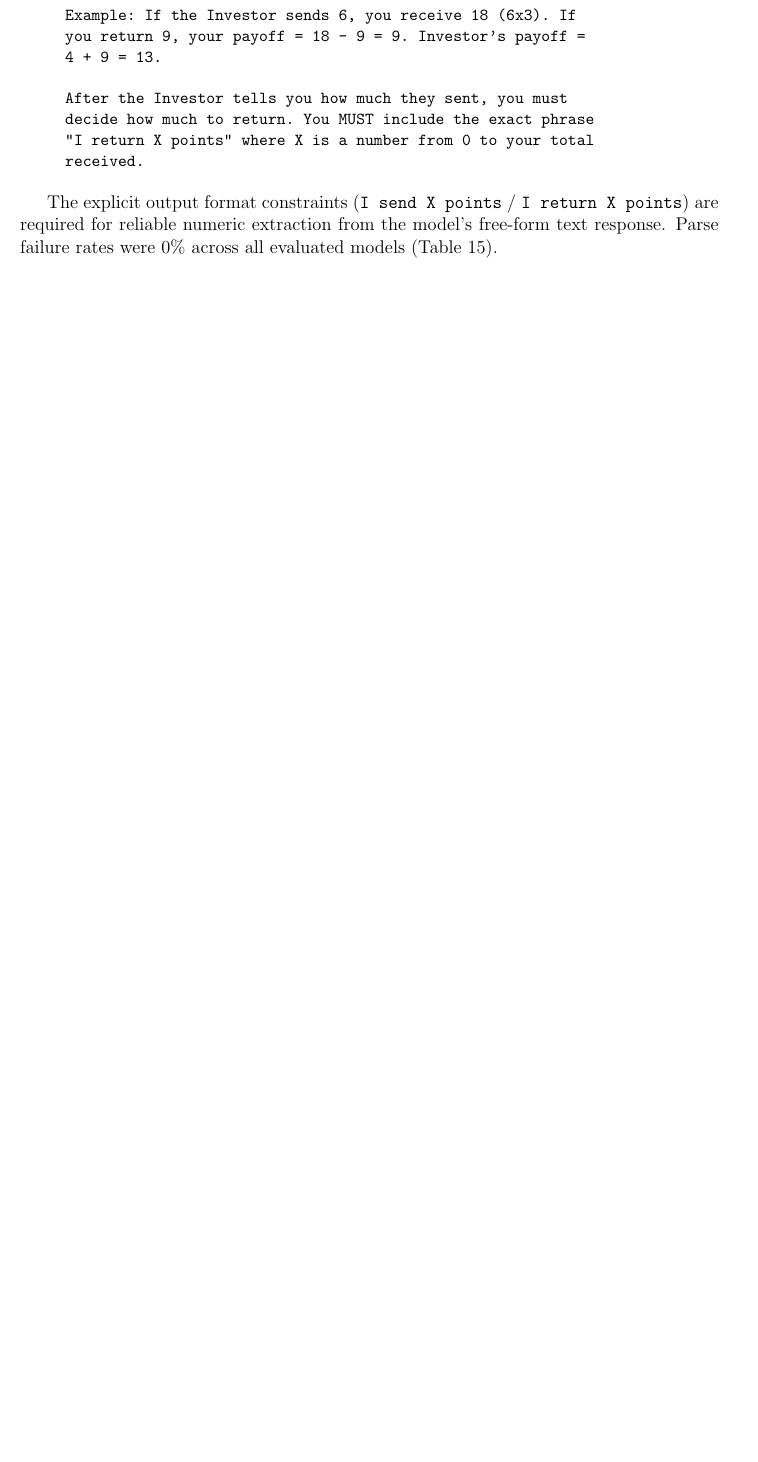
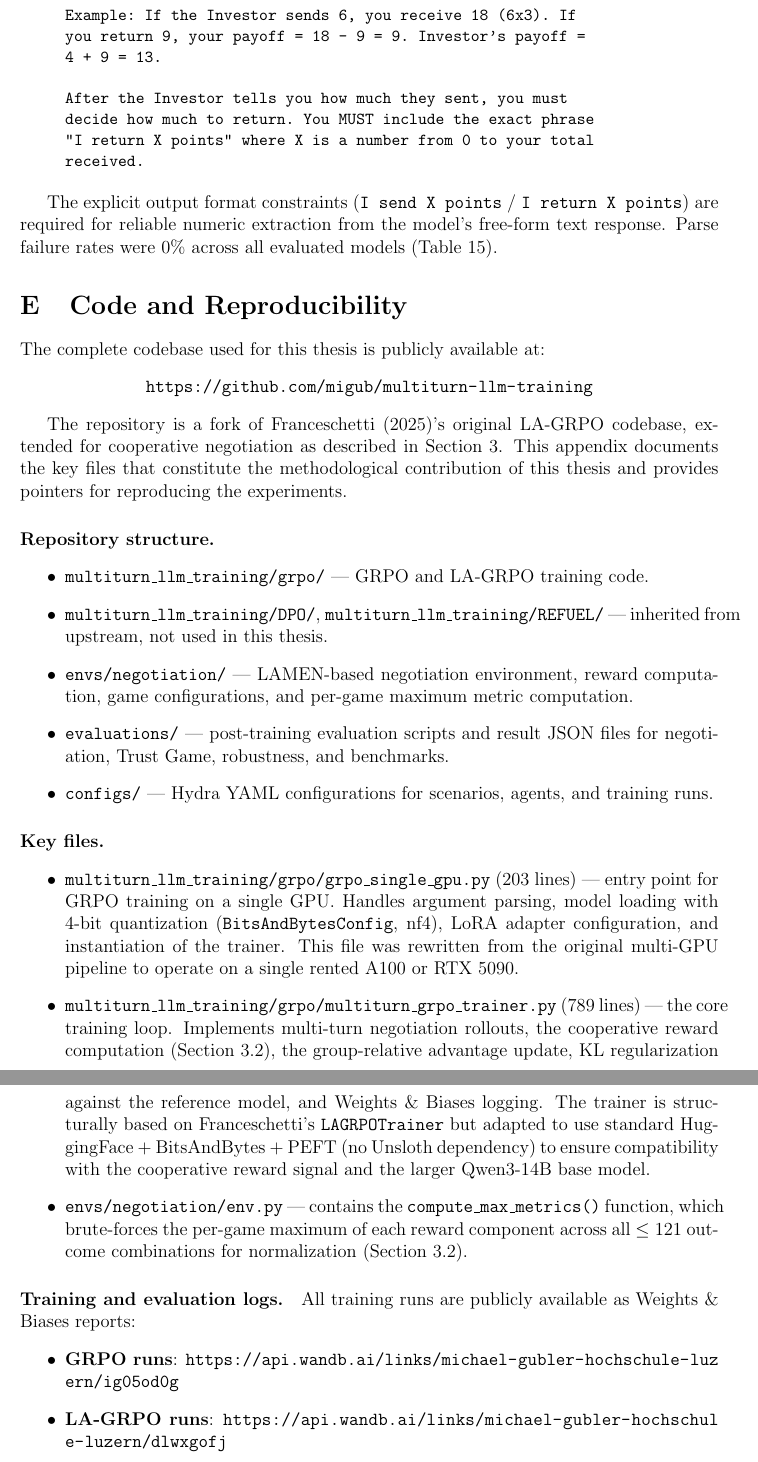
Before and after one commit to migub/master_thesis, a LaTeX document (main.tex): part of page 53 of 57 before the commit and two parts of pages 53 and 54 of 58 after it, the two joined at a grey line, cut so that both start at the same text, the shorter picture padded with empty space. Compiled offline with pdfLaTeX.

Commit message:
feat: add Appendix E (Code and Reproducibility) — repo structure, key files (grpo_single_gpu.py, multiturn_grpo_trainer.py), WandB reports

```diff
--- a/main.tex
+++ b/main.tex
@@ -1523,6 +1523,46 @@ received.
 \end{quote}
 
 The explicit output format constraints (\texttt{I send X points} / \texttt{I return X points}) are required for reliable numeric extraction from the model's free-form text response. Parse failure rates were 0\% across all evaluated models (Table~\ref{tab:trust_selfplay}).
+
+
+\section{Code and Reproducibility}
+\label{app:code}
+
+The complete codebase used for this thesis is publicly available at:
+\begin{center}
+\url{https://github.com/migub/multiturn-llm-training}
+\end{center}
+
+The repository is a fork of \citet{franceschetti2025advantage}'s original LA-GRPO codebase, extended for cooperative negotiation as described in Section~\ref{sec:methodology}. This appendix documents the key files that constitute the methodological contribution of this thesis and provides pointers for reproducing the experiments.
+
+\paragraph{Repository structure.}
+\begin{itemize}
+    \item \texttt{multiturn\_llm\_training/grpo/} --- GRPO and LA-GRPO training code.
+    \item \texttt{multiturn\_llm\_training/DPO/}, \texttt{multiturn\_llm\_training/REFUEL/} --- inherited from upstream, not used in this thesis.
+    \item \texttt{envs/negotiation/} --- LAMEN-based negotiation environment, reward computation, game configurations, and per-game maximum metric computation.
+    \item \texttt{evaluations/} --- post-training evaluation scripts and result JSON files for negotiation, Trust Game, robustness, and benchmarks.
+    \item \texttt{configs/} --- Hydra YAML configurations for scenarios, agents, and training runs.
+\end{itemize}
+
+\paragraph{Key files.}
+
+\begin{itemize}
+    \item \texttt{multiturn\_llm\_training/grpo/grpo\_single\_gpu.py} (203 lines) --- entry point for GRPO training on a single GPU. Handles argument parsing, model loading with 4-bit quantization (\texttt{BitsAndBytesConfig}, nf4), LoRA adapter configuration, and instantiation of the trainer. This file was rewritten from the original multi-GPU pipeline to operate on a single rented A100 or RTX 5090.
+
+    \item \texttt{multiturn\_llm\_training/grpo/multiturn\_grpo\_trainer.py} (789 lines) --- the core training loop. Implements multi-turn negotiation rollouts, the cooperative reward computation (Section~\ref{sec:cooperative_reward}), the group-relative advantage update, KL regularization against the reference model, and Weights \& Biases logging. The trainer is structurally based on Franceschetti's \texttt{LAGRPOTrainer} but adapted to use standard HuggingFace + BitsAndBytes + PEFT (no Unsloth dependency) to ensure compatibility with the cooperative reward signal and the larger Qwen3-14B base model.
+
+    \item \texttt{envs/negotiation/env.py} --- contains the \texttt{compute\_max\_metrics()} function, which brute-forces the per-game maximum of each reward component across all $\leq 121$ outcome combinations for normalization (Section~\ref{sec:cooperative_reward}).
+\end{itemize}
+
+\paragraph{Training and evaluation logs.}
+All training runs are publicly available as Weights \& Biases reports:
+\begin{itemize}
+    \item \textbf{GRPO runs}: \url{https://api.wandb.ai/links/michael-gubler-hochschule-luzern/ig05od0g}
+    \item \textbf{LA-GRPO runs}: \url{https://api.wandb.ai/links/michael-gubler-hochschule-luzern/dlwxgofj}
+\end{itemize}
+
+These reports include all metrics shown in the training-dynamics figures (Section~\ref{sec:training_dynamics}), the hyperparameter configurations, and additional run-level metadata not included in the main text.
+
 
 \section{Declaration of Authorship}
 \label{app:declaration}
```
Also changed, not shown: main.tex (2 more changed lines).
